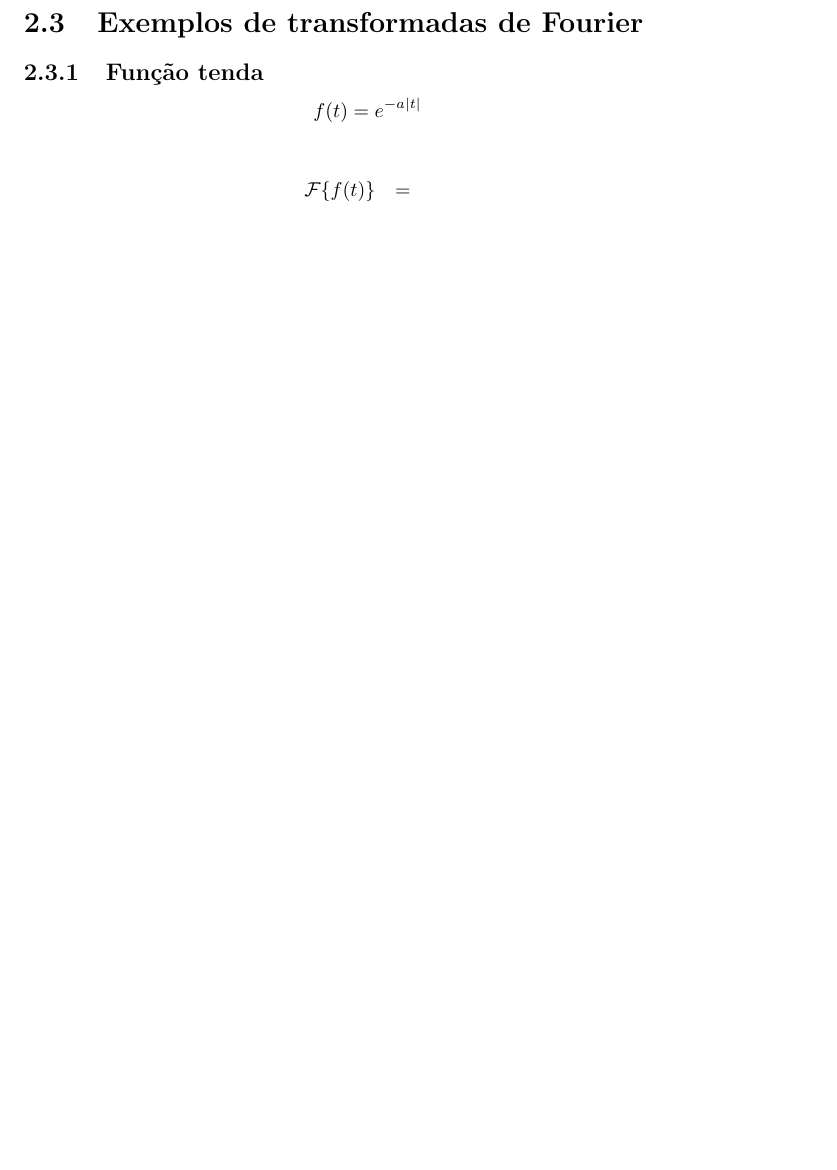
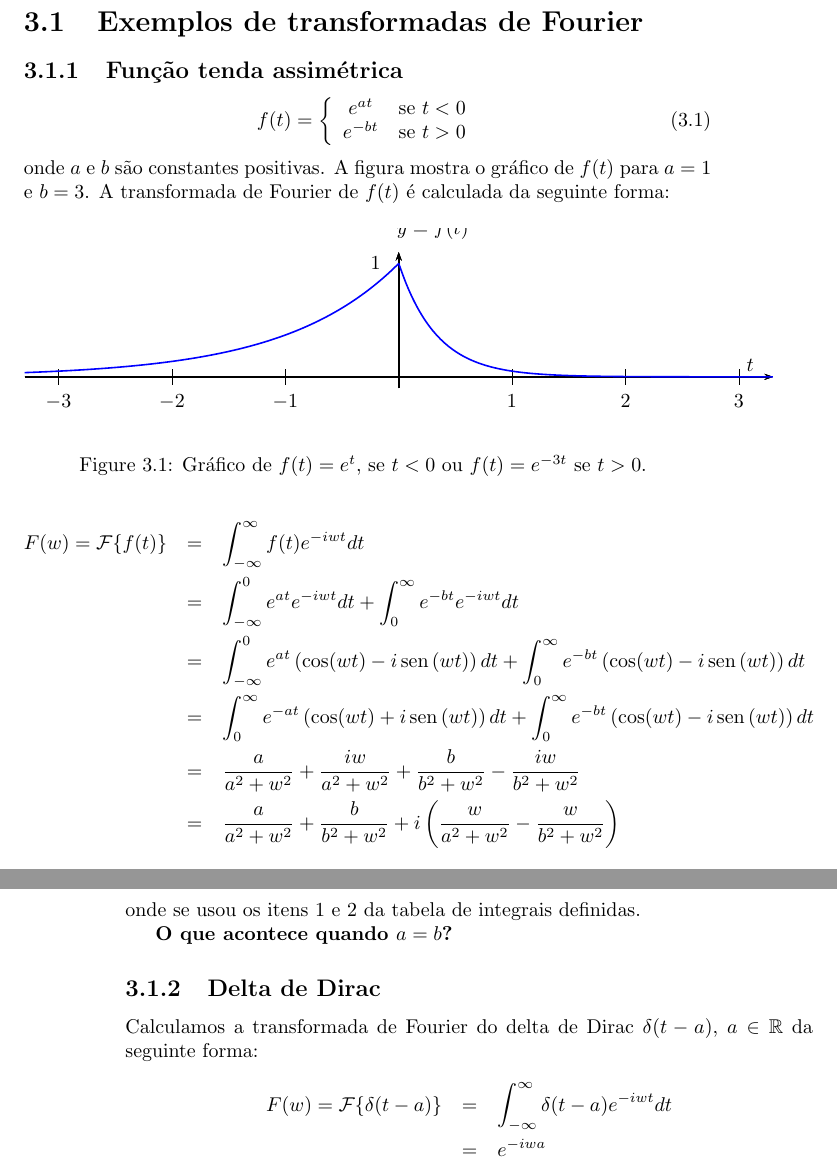
Before and after one commit to fazedo/Aplicada, a LaTeX book (notas_fourier.tex): part of page 13 of 13 before the commit and two parts of pages 15 and 16 of 17 after it, the two joined at a grey line, cut so that both start at the same text, the shorter picture padded with empty space. Compiled offline with pdfLaTeX.

Commit message:
preparando para 23 de outubro

```diff
--- a/notas_fourier.tex
+++ b/notas_fourier.tex
@@ -433,13 +434,40 @@ Seja $g(t)$ um função dada no exemplo \ref{ex_quadrada}, isto é,
  \section{Exemplos de transformadas de Fourier}
 
 
-\subsection{Função tenda}
 
-$$f(t)=e^{-a|t|}$$
+\subsection{Função tenda assimétrica}
 
-\begin{eqnarray*}
- \mathcal{F}\{f(t)\}&=&
-\end{eqnarray*}
+ \begin{equation}f(t)=\left\{\begin{array}{cc}e^{at}&\hbox{se}\ t<0\\
+ e^{-bt}&\hbox{se}\ t>0
+ \end{array}\right.
+ \end{equation}
+ onde $a$ e $b$ são constantes positivas. A figura  mostra o gráfico de $f(t)$ para $a=1$ e $b=3$.
+ \begin{figure}[!ht]
+ \begin{center}
+ \includegraphics{figs/cap_transformada_de_fourier_figura_7}\end{center}
+ \caption{\label{fig_trans_1} Gráfico de $f(t)=e^{t}$, se $t<0$ ou $f(t)=e^{-3t}$ se $t>0$.  }
+ \end{figure}
+ A transformada de Fourier de $f(t)$ é calculada da seguinte forma:
+ \begin{eqnarray*}
+ F(w)=\mathcal{F}\{f(t)\}&=&\int_{-\infty}^\infty f(t) e^{-i w t}dt\\
+ &=&\int_{-\infty}^0 e^{at} e^{-i w t}dt+\int_{0}^\infty e^{-bt} e^{-i w t}dt\\
+ &=&\int_{-\infty}^0 e^{at} \left(\cos(wt)-i\sen(wt)\right)dt+\int_{0}^\infty e^{-bt} \left(\cos(wt)-i\sen(wt)\right)dt\\
+ &=&\int_{0}^\infty e^{-at} \left(\cos(wt)+i\sen(wt)\right)dt+\int_{0}^\infty e^{-bt} \left(\cos(wt)-i\sen(wt)\right)dt\\
+ &=&\frac{a}{a^2+w^2}+\frac{iw}{a^2+w^2}+\frac{b}{b^2+w^2}-\frac{iw}{b^2+w^2}\\
+ &=&\frac{a}{a^2+w^2}+\frac{b}{b^2+w^2}+i\left(\frac{w}{a^2+w^2}-\frac{w}{b^2+w^2}\right)
+ \end{eqnarray*}
+ onde se usou os itens 1 e 2 da tabela de integrais definidas.
 
+ {\bf O que acontece quando $a=b$?}
+ %
+%
+ \subsection{Delta de Dirac}
 
+ Calculamos a transformada de Fourier do delta de Dirac $\delta(t-a)$, $a\in\mathbb{R}$ da seguinte forma:
+ \begin{eqnarray*}
+ F(w)=\mathcal{F}\{\delta(t-a)\}&=&\int_{-\infty}^\infty \delta(t-a) e^{-i w t}dt\\
+ &=&e^{-i w a}
+ \end{eqnarray*}
+
+ \chapter{23 de outubro}
 \end{document}
```
Also changed, not shown: notas_fourier.tex (1 more changed lines).
